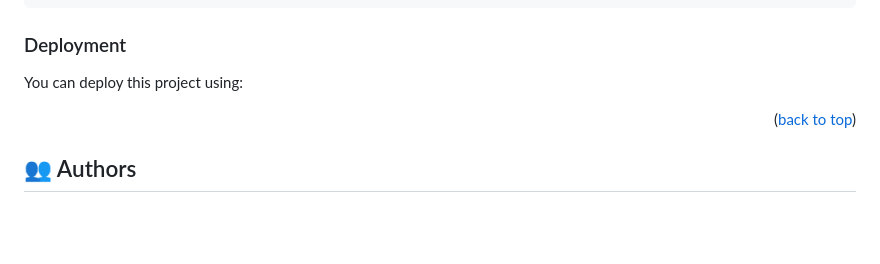
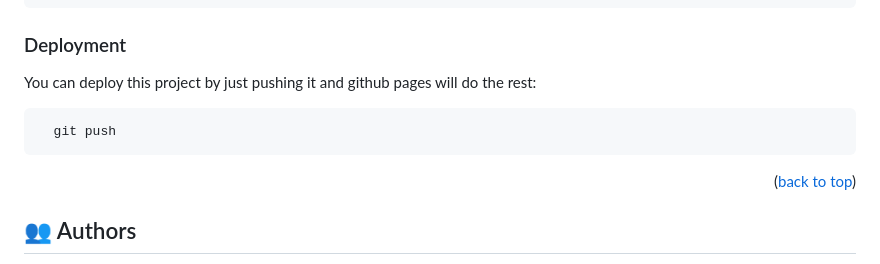
Before and after one commit to 0xMALVEE/Awesome-Books, a Markdown page: README.md, the part around the change. Rendered like a GitHub page; blank space fills up the shorter version.

````diff
--- a/README.md
+++ b/README.md
@@ -160,15 +160,11 @@ To run tests, run the following command:
 
 ### Deployment
 
-You can deploy this project using:
+You can deploy this project by just pushing it and github pages will do the rest:
+```sh
+  git push
+```
 
-<!--
-Example:
-
-```sh
-
-```
- -->
 
 <p align="right">(<a href="#readme-top">back to top</a>)</p>
 
````
